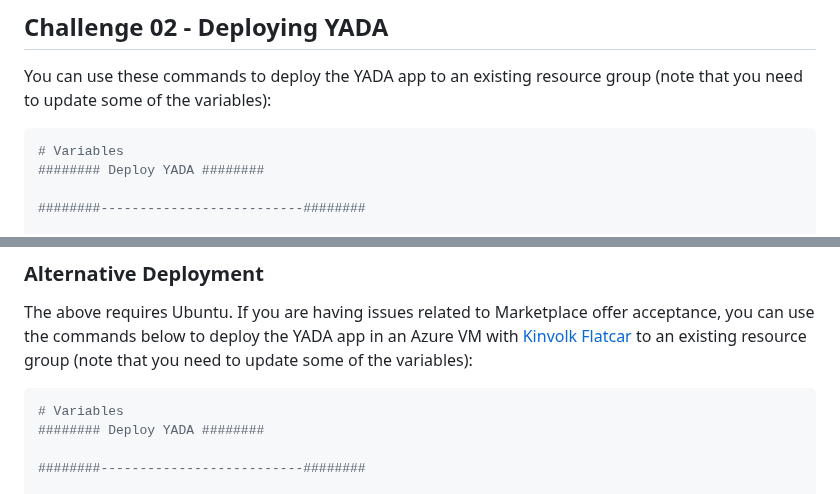
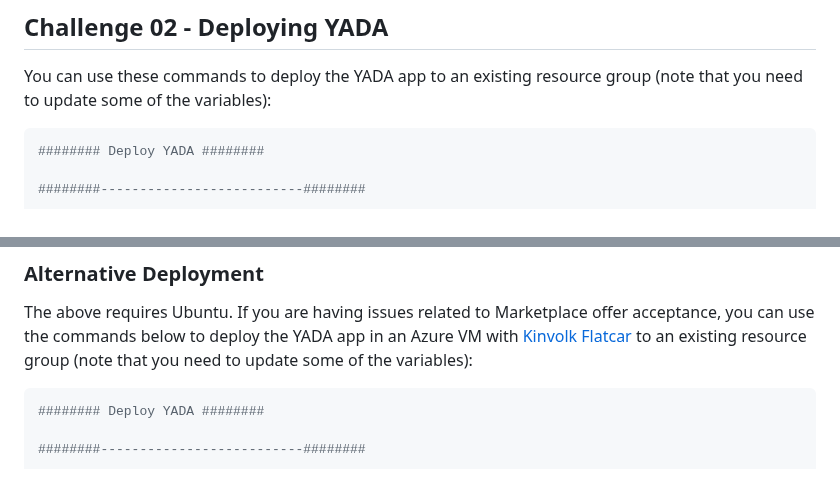
Before and after one commit to jonathan-vella/secure-networking-hackathon, a Markdown page: hacker-assets/challenge02.md, 2 parts joined by grey strips. Rendered like a GitHub page.

````diff
--- a/hacker-assets/challenge02.md
+++ b/hacker-assets/challenge02.md
@@ -4,7 +4,6 @@
 You can use these commands to deploy the YADA app to an existing resource group (note that you need to update some of the variables):
 
 ```bash
-# Variables
 ######## Deploy YADA ########
 
 ########--------------------------########
@@ -106,7 +105,6 @@ done
 The above requires Ubuntu. If you are having issues related to Marketplace offer acceptance, you can use the commands below to deploy the YADA app in an Azure VM with [Kinvolk Flatcar](https://kinvolk.io/) to an existing resource group (note that you need to update some of the variables):
 
 ```bash
-# Variables
 ######## Deploy YADA ########
 
 ########--------------------------########
````
